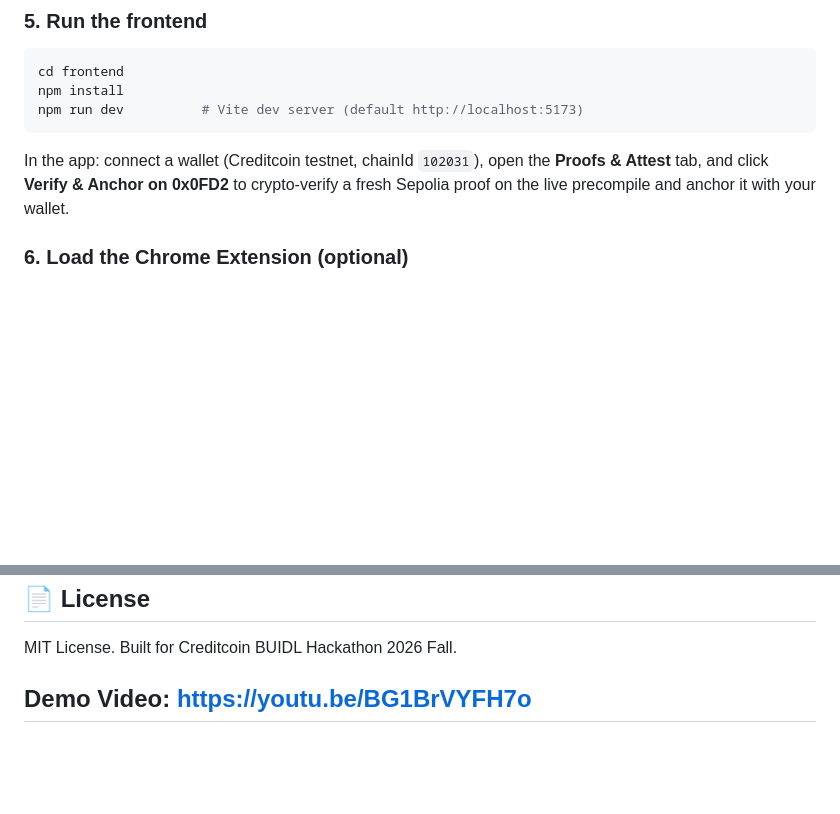
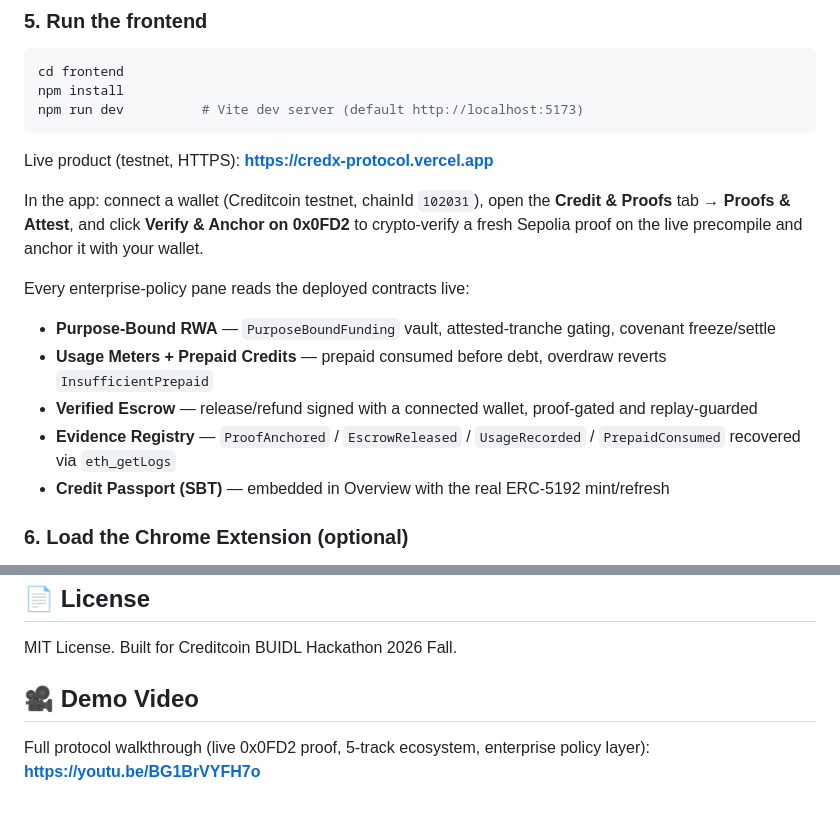
Before and after one commit to tondays52/CredX, a Markdown page: README.md, 2 parts joined by grey strips. Rendered like a GitHub page; blank space fills up the shorter version.

Commit message:
docs: README - live product URL, Credit & Proofs tab name, enterprise policy panes, demo video section

````diff
--- a/README.md
+++ b/README.md
@@ -135,7 +135,16 @@ cd frontend
 npm install
 npm run dev          # Vite dev server (default http://localhost:5173)
 ```
-In the app: connect a wallet (Creditcoin testnet, chainId `102031`), open the **Proofs & Attest** tab, and click **Verify & Anchor on 0x0FD2** to crypto-verify a fresh Sepolia proof on the live precompile and anchor it with your wallet.
+Live product (testnet, HTTPS): **https://credx-protocol.vercel.app**
+
+In the app: connect a wallet (Creditcoin testnet, chainId `102031`), open the **Credit & Proofs** tab → **Proofs & Attest**, and click **Verify & Anchor on 0x0FD2** to crypto-verify a fresh Sepolia proof on the live precompile and anchor it with your wallet.
+
+Every enterprise-policy pane reads the deployed contracts live:
+- **Purpose-Bound RWA** — `PurposeBoundFunding` vault, attested-tranche gating, covenant freeze/settle
+- **Usage Meters + Prepaid Credits** — prepaid consumed before debt, overdraw reverts `InsufficientPrepaid`
+- **Verified Escrow** — release/refund signed with a connected wallet, proof-gated and replay-guarded
+- **Evidence Registry** — `ProofAnchored` / `EscrowReleased` / `UsageRecorded` / `PrepaidConsumed` recovered via `eth_getLogs`
+- **Credit Passport (SBT)** — embedded in Overview with the real ERC-5192 mint/refresh
 
 ### 6. Load the Chrome Extension (optional)
 Load unpacked in Chrome via `chrome://extensions` from the `chrome-extension/` directory (Manifest V3 Virtual Node & Attestcoin daemon — never stores a private key).
@@ -155,4 +164,5 @@ Load unpacked in Chrome via `chrome://extensions` from the `chrome-extension/` d
 ## 📄 License
 MIT License. Built for Creditcoin BUIDL Hackathon 2026 Fall.
 
-## Demo Video: https://youtu.be/BG1BrVYFH7o
+## 🎥 Demo Video
+Full protocol walkthrough (live 0x0FD2 proof, 5-track ecosystem, enterprise policy layer): **https://youtu.be/BG1BrVYFH7o**
````
